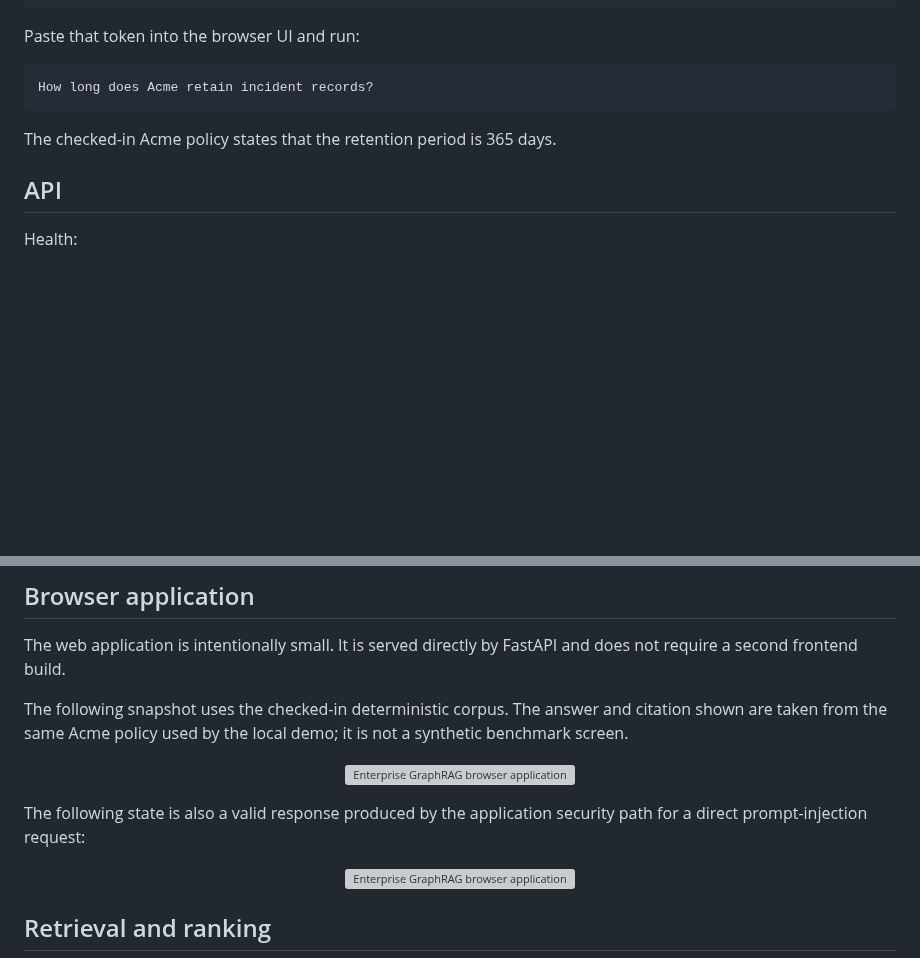
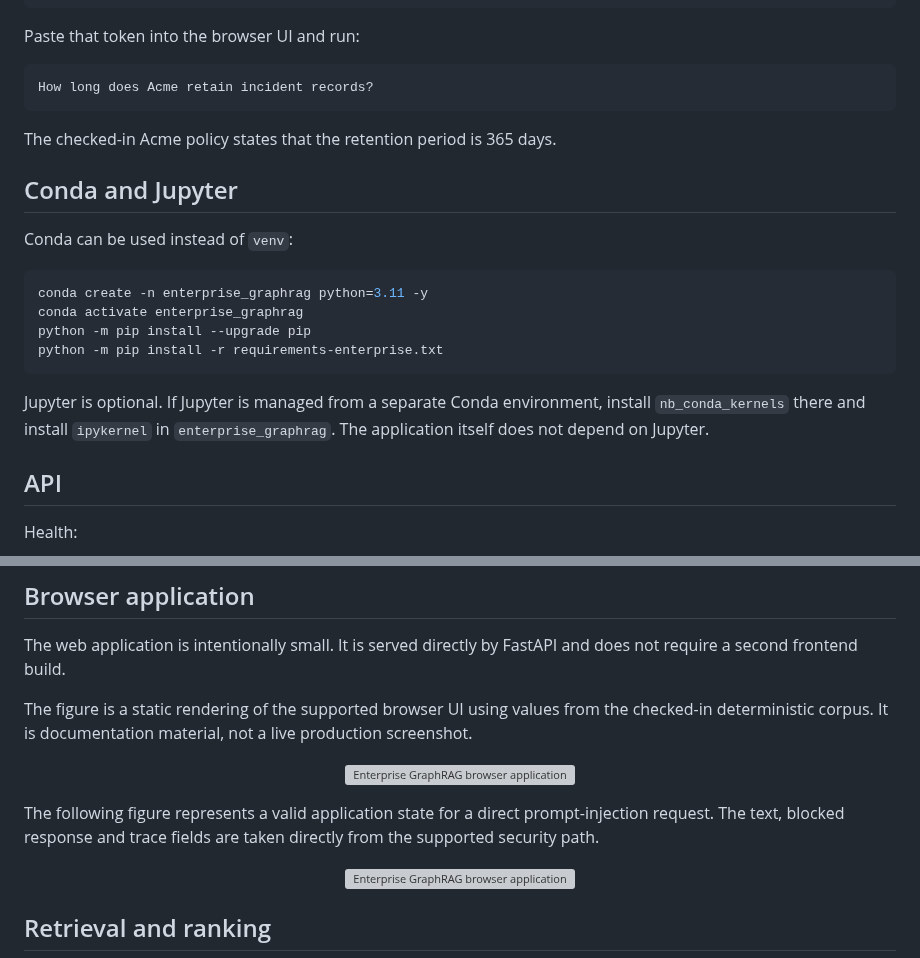
Before and after one commit to SpryzenHell/enterprise_graphrag, a Markdown page: README.md, 2 parts joined by grey strips. Rendered like a GitHub page; blank space fills up the shorter version; grey boxes are pictures that could not be loaded.

Commit message:
clarify README evidence status and Conda setup

````diff
--- a/README.md
+++ b/README.md
@@ -146,6 +146,19 @@ How long does Acme retain incident records?
 
 The checked-in Acme policy states that the retention period is 365 days.
 
+## Conda and Jupyter
+
+Conda can be used instead of `venv`:
+
+```bash
+conda create -n enterprise_graphrag python=3.11 -y
+conda activate enterprise_graphrag
+python -m pip install --upgrade pip
+python -m pip install -r requirements-enterprise.txt
+```
+
+Jupyter is optional. If Jupyter is managed from a separate Conda environment, install `nb_conda_kernels` there and install `ipykernel` in `enterprise_graphrag`. The application itself does not depend on Jupyter.
+
 ## API
 
 Health:
@@ -186,13 +199,13 @@ The API also returns an `X-Request-ID` response header. The same identifier is i
 
 The web application is intentionally small. It is served directly by FastAPI and does not require a second frontend build.
 
-The following snapshot uses the checked-in deterministic corpus. The answer and citation shown are taken from the same Acme policy used by the local demo; it is not a synthetic benchmark screen.
+The figure is a static rendering of the supported browser UI using values from the checked-in deterministic corpus. It is documentation material, not a live production screenshot.
 
 <p align="center">
   <img src="docs/assets/application-query.svg" alt="Enterprise GraphRAG browser application with an Acme query" width="1100">
 </p>
 
-The following state is also a valid response produced by the application security path for a direct prompt-injection request:
+The following figure represents a valid application state for a direct prompt-injection request. The text, blocked response and trace fields are taken directly from the supported security path.
 
 <p align="center">
   <img src="docs/assets/application-blocked.svg" alt="Enterprise GraphRAG browser application showing a blocked prompt-injection request" width="1100">
````
